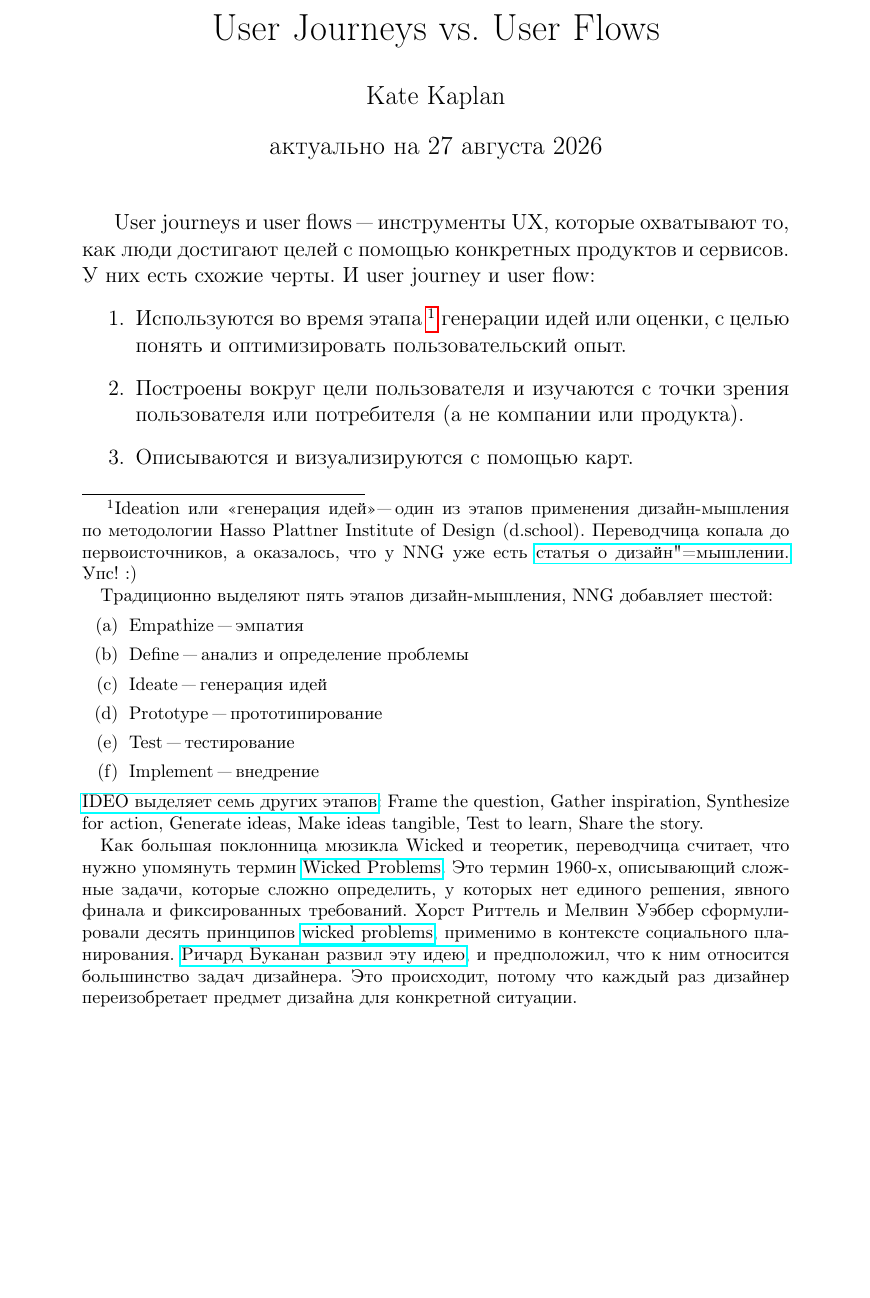
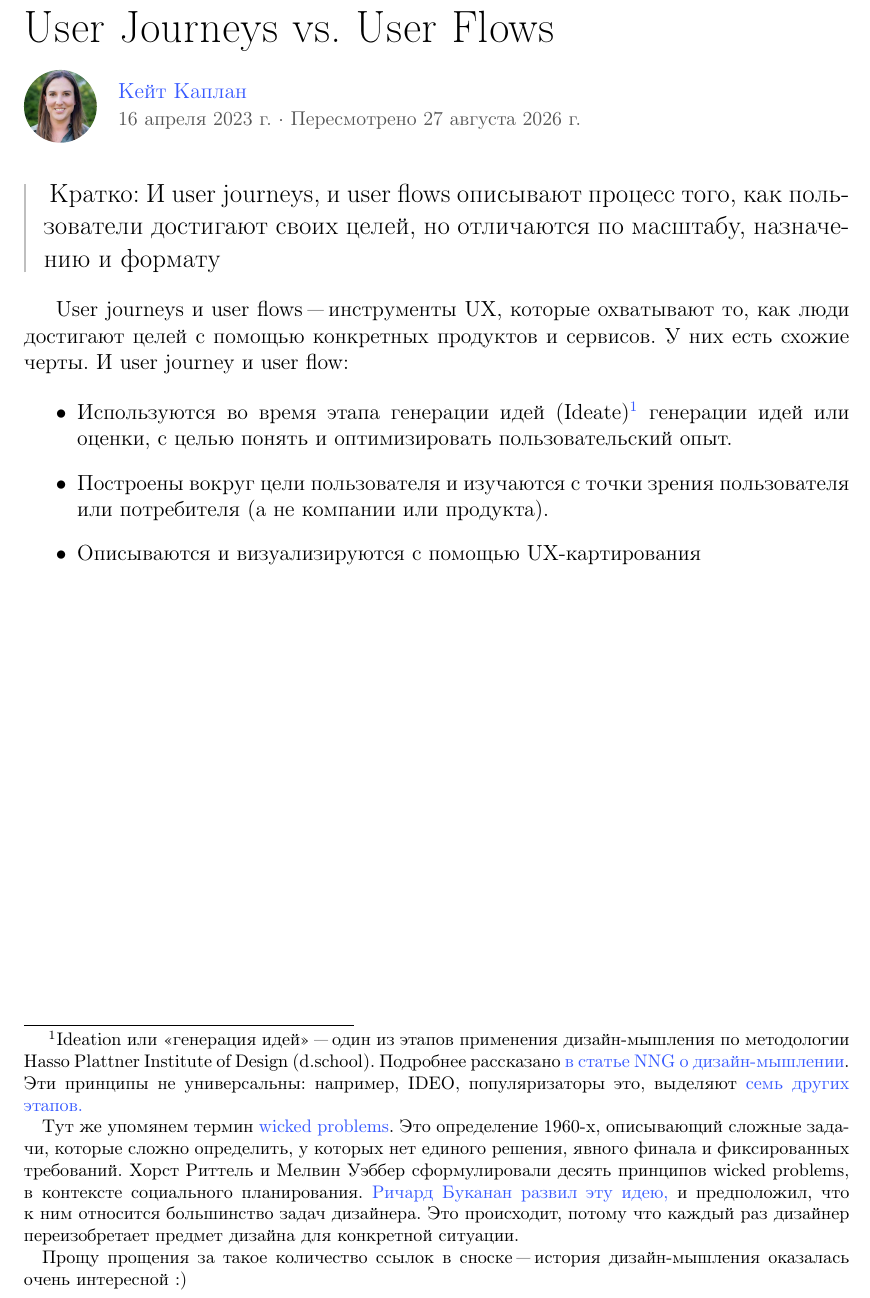
Before and after one commit to rinashm/NNG-ru, a LaTeX document (journeys-vs-flows.tex): part of the page, cut so that both start at the same text, the shorter picture padded with empty space. Compiled offline with pdfLaTeX; a LaTeX package or settings file that is missing is left out.

Commit message:
Опечатка, единое форматирование

```diff
--- a/journeys-vs-flows.tex
+++ b/journeys-vs-flows.tex
@@ -8 +3,0 @@
-\usepackage{graphicx}
@@ -10,35 +12,29 @@
 \begin{document}
+\title{User~Journeys vs. User~Flows}
 
-\title{User~Journeys vs. User~Flows}
-\author{Kate Kaplan}
-\date{актуально на 27~августа 2026}
+{\noindent\sffamily\huge\bfseries User~Journeys vs. User~Flows\par}
+\par
+\vspace{0.8em}
+\articleauthor{journeys-flows-author}{\href{https://www.nngroup.com/articles/author/kate-kaplan/}{Кейт Каплан}}{16 апреля 2023 г. \(\cdot\) Пересмотрено 27 августа 2026 г.}
 
-\maketitle
+% ——————————————————————————————————————————————————————————————————
+%Далее и ниже идут костыли для жирного начертания. Да простят меня все те, кто будет когда-либо читать исходник
+% ——————————————————————————————————————————————————————————————————
 
-\textit{User journeys} и~\textit{user flows}~"--- инструменты UX, которые охватывают то, как люди достигают целей с~помощью конкретных продуктов и~сервисов. У~них есть схожие черты. И~user journey и~user flow:
+\begin{leftbar}
+	\large{{\fontseries{b}\selectfont Кратко:} И user journeys, и user flows описывают процесс того, как пользователи достигают своих целей, но отличаются по масштабу, назначению и формату}
+\end{leftbar}
 
-\begin{enumerate}
-	\item Используются во время этапа
-		\footnote{
-			\textit{Ideation} или «генерация идей»"--- один из этапов применения дизайн"=мышления по методологии \textit{Hasso Plattner Institute of Design (d.school)}. Переводчица копала до первоисточников, а~оказалось, что у~NNG уже есть \href{https://www.nngroup.com/articles/design"=thinking/}{статья о~дизайн"=мышлении.} Упс! :)
-			\par
-			Традиционно выделяют пять этапов дизайн"=мышления, NNG добавляет шестой:
-				\begin{enumerate}
-					\item Empathize~"--- эмпатия
-					\item Define~"--- анализ и~определение проблемы
-					\item Ideate~"--- генерация идей
-					\item Prototype~"--- прототипирование
-					\item Test~"--- тестирование
-					\item Implement~"--- внедрение
-				\end{enumerate}
-			\href{https://designthinking.ideo.com/process}{IDEO выделяет семь других этапов}: \textit{Frame the question, Gather inspiration, Synthesize for action, Generate ideas, Make ideas tangible, Test to learn, Share the story.}
-			\par
-			Как большая поклонница мюзикла \textit{Wicked} и~теоретик, переводчица считает, что нужно упомянуть термин \textit{\href{https://ixdf.org/literature/topics/wicked"=problems}{Wicked Problems}}. Это термин 1960"=x,~описывающий сложные задачи, которые сложно определить, у~которых нет единого решения, явного финала и~фиксированных требований. Хорст Риттель и~Мелвин Уэббер сформулировали десять принципов \textit{\href{https://www.sympoetic.net/Managing\_Complexity/complexity\_files/1973\%20Rittel\%20and\%20Webber\%20Wicked\%20Problems.pdf}{wicked problems}}, применимо в~контексте социального планирования. \href{https://www.researchgate.net/publication/251880127\_Wicked\_Problems\_in\_Design\_Thinking}{Ричард Буканан развил эту идею}, и~предположил, что к~ним относится большинство задач дизайнера. Это происходит, потому что каждый раз дизайнер переизобретает предмет дизайна для конкретной ситуации.
-		}
-		генерации идей или оценки, с~целью понять и~оптимизировать пользовательский опыт.
+User journeys и~user flows~"--- инструменты UX, которые охватывают то, как люди достигают целей с~помощью конкретных продуктов и~сервисов. У~них есть схожие черты. И~user journey и~user flow:
+
+\begin{itemize}
+	\item Используются во время этапа генерации идей (Ideate)\footnote{Ideation или «генерация идей»~"--- один из этапов применения дизайн"=мышления по методологии Hasso Plattner Institute of Design (d.school). Подробнее рассказано \href{https://www.nngroup.com/articles/design"=thinking/}{в статье~NNG о~дизайн-мышлении}. Эти принципы не универсальны: например, IDEO, популяризаторы это, выделяют \href{https://designthinking.ideo.com/process}{семь других этапов.}
+	\par
+	Тут же упомянем термин \textit{\href{https://www.sympoetic.net/Managing\_Complexity/complexity\_files/1973\%20Rittel\%20and\%20Webber\%20Wicked\%20Problems.pdf}{wicked problems}}. Это определение 1960"=x,~описывающий сложные задачи, которые сложно определить, у~которых нет единого решения, явного финала и~фиксированных требований. Хорст Риттель и~Мелвин Уэббер сформулировали десять принципов wicked problems, в~контексте социального планирования. \href{https://www.researchgate.net/publication/251880127\_Wicked\_Problems\_in\_Design\_Thinking}{Ричард Буканан развил эту идею,} и~предположил, что к~ним относится большинство задач дизайнера. Это происходит, потому что каждый раз дизайнер переизобретает предмет дизайна для конкретной ситуации.
+	\par
+	Прощу прощения за такое количество ссылок в сноске~"--- история дизайн-мышления оказалась очень интересной :)} генерации идей или оценки, с~целью понять и~оптимизировать пользовательский опыт.
 	\item Построены вокруг цели пользователя и~изучаются с~точки зрения пользователя или потребителя (а~не компании или продукта).
-	\item Описываются и~визуализируются с~помощью карт.
-
-\end{enumerate}
+	\item Описываются и~визуализируются с~помощью UX-картирования
+\end{itemize}
 
 \end{document}
```
Also changed, not shown: preamble/preamble.tex (+0 -1 lines), img/journeys-flows-author.jpg (added), journeys-vs-flows.pdf, journeys-vs-flows.tex (17 more changed lines).
